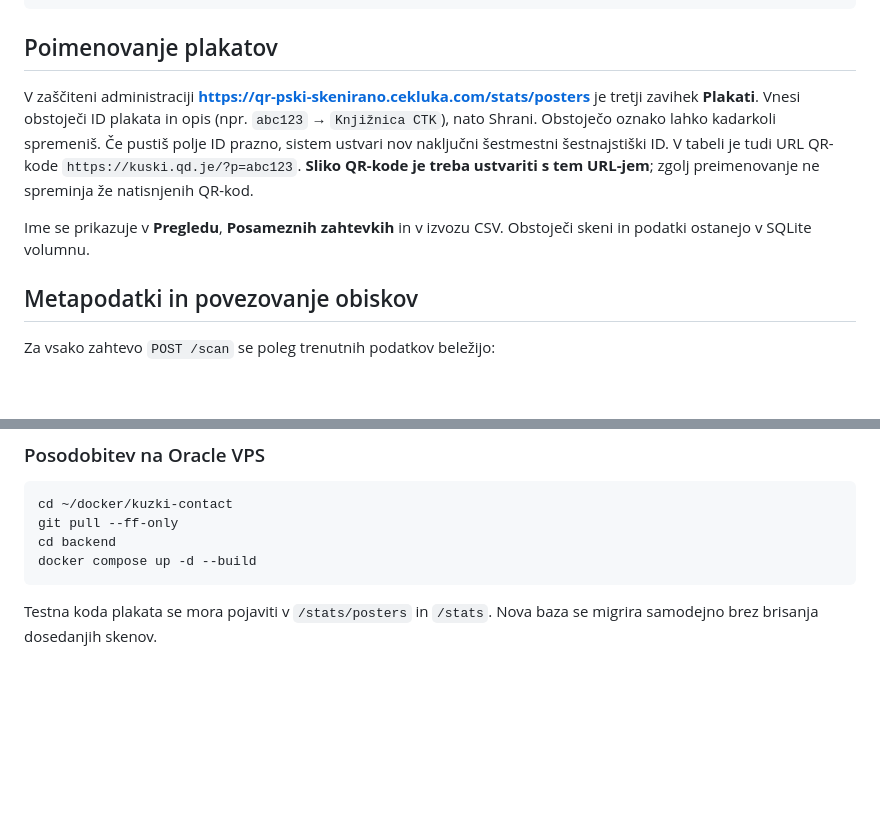
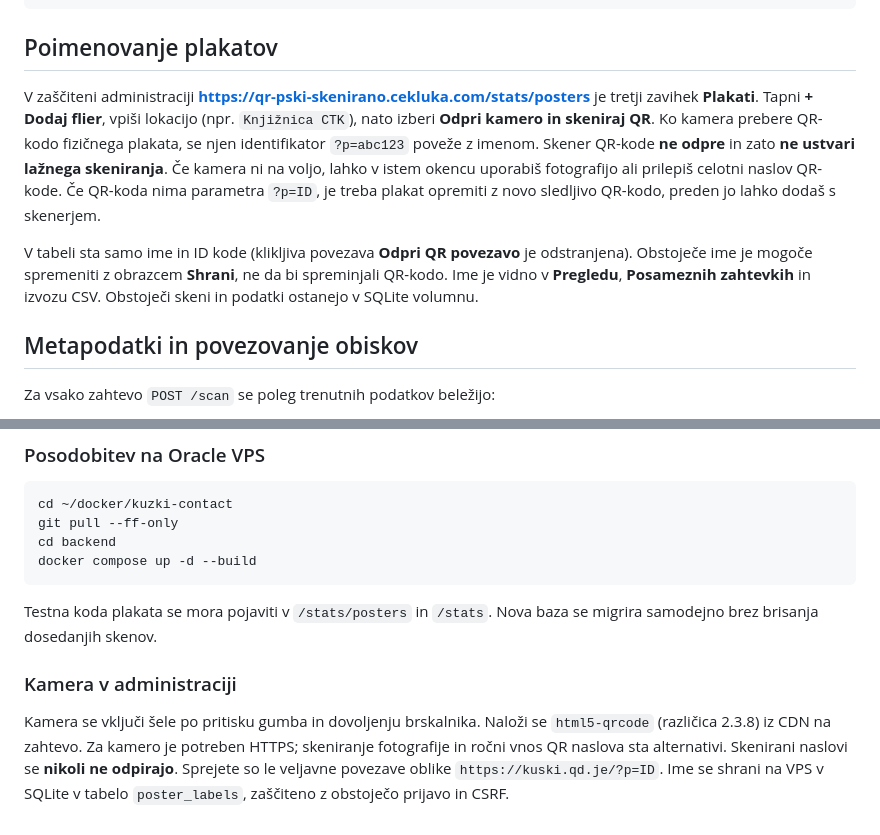
Before and after one commit to LukaCek/kuzki-contact, a Markdown page: README.md, 2 parts joined by grey strips. GitHub-like rendering; blank space fills up the shorter version.

Commit message:
Document camera QR registration without extra scan records

```diff
--- a/README.md
+++ b/README.md
@@ -156,14 +156,19 @@ docker compose up -d --build
 ## Poimenovanje plakatov
 
 V zaščiteni administraciji **https://qr-pski-skenirano.cekluka.com/stats/posters**
-je tretji zavihek **Plakati**. Vnesi obstoječi ID plakata in opis (npr.
-`abc123` → `Knjižnica CTK`), nato Shrani. Obstoječo oznako lahko
-kadarkoli spremeniš. Če pustiš polje ID prazno, sistem ustvari nov
-naključni šestmestni šestnajstiški ID. V tabeli je tudi URL QR-kode
-`https://kuski.qd.je/?p=abc123`. **Sliko QR-kode je treba ustvariti
-s tem URL-jem**; zgolj preimenovanje ne spreminja že natisnjenih QR-kod.
+je tretji zavihek **Plakati**. Tapni **+ Dodaj flier**, vpiši
+lokacijo (npr. `Knjižnica CTK`), nato izberi **Odpri kamero in skeniraj QR**.
+Ko kamera prebere QR-kodo fizičnega plakata, se njen identifikator
+`?p=abc123` poveže z imenom. Skener QR-kode **ne odpre** in zato
+**ne ustvari lažnega skeniranja**. Če kamera ni na voljo, lahko v istem
+okencu uporabiš fotografijo ali prilepiš celotni naslov QR-kode.
+Če QR-koda nima parametra `?p=ID`, je treba plakat opremiti z novo
+sledljivo QR-kodo, preden jo lahko dodaš s skenerjem.
 
-Ime se prikazuje v **Pregledu**, **Posameznih zahtevkih** in v izvozu CSV.
+V tabeli sta samo ime in ID kode (klikljiva povezava
+**Odpri QR povezavo** je odstranjena). Obstoječe ime je mogoče
+spremeniti z obrazcem **Shrani**, ne da bi spreminjali QR-kodo.
+Ime je vidno v **Pregledu**, **Posameznih zahtevkih** in izvozu CSV.
 Obstoječi skeni in podatki ostanejo v SQLite volumnu.
 
 ## Metapodatki in povezovanje obiskov
@@ -208,3 +213,14 @@ docker compose up -d --build
 
 Testna koda plakata se mora pojaviti v `/stats/posters` in `/stats`.
 Nova baza se migrira samodejno brez brisanja dosedanjih skenov.
+
+
+### Kamera v administraciji
+
+Kamera se vključi šele po pritisku gumba in dovoljenju brskalnika.
+Naloži se `html5-qrcode` (različica 2.3.8) iz CDN na zahtevo.
+Za kamero je potreben HTTPS; skeniranje fotografije in ročni vnos
+QR naslova sta alternativi. Skenirani naslovi se **nikoli ne odpirajo**.
+Sprejete so le veljavne povezave oblike
+`https://kuski.qd.je/?p=ID`. Ime se shrani na VPS v SQLite
+v tabelo `poster_labels`, zaščiteno z obstoječo prijavo in CSRF.
```
